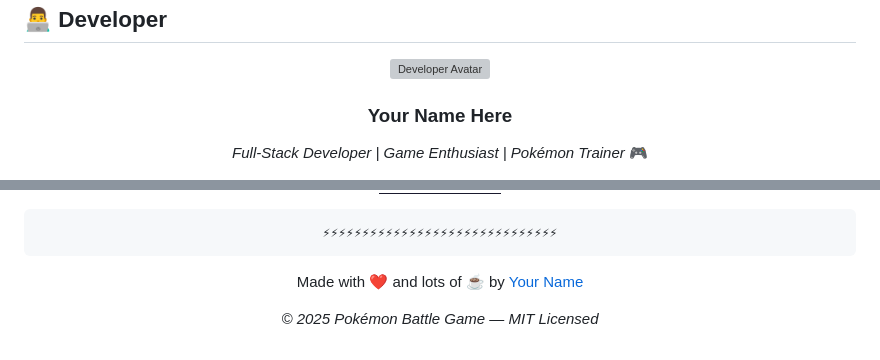
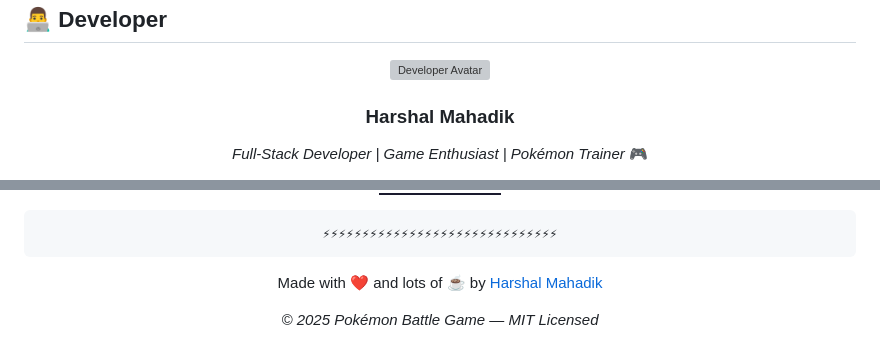
Before and after one commit to Harshal350/Pokemon-Battle, a Markdown page: README.md, 2 parts joined by grey strips. Rendered like a GitHub page; badges without logos; grey boxes are pictures that could not be loaded.

````diff
--- a/README.md
+++ b/README.md
@@ -407,7 +407,7 @@ sublicense, and/or sell copies of this project with proper attribution.
 
 <img src="https://placehold.co/120x120/1a1a2e/FFD700?text=👤" width="120" style="border-radius:50%;" alt="Developer Avatar"/>
 
-### Your Name Here
+### Harshal Mahadik
 
 *Full-Stack Developer | Game Enthusiast | Pokémon Trainer* 🎮
 
@@ -478,7 +473,7 @@ sublicense, and/or sell copies of this project with proper attribution.
 ⚡⚡⚡⚡⚡⚡⚡⚡⚡⚡⚡⚡⚡⚡⚡⚡⚡⚡⚡⚡⚡⚡⚡⚡⚡⚡⚡⚡⚡⚡
 ```
 
-Made with ❤️ and lots of ☕ by [Your Name](https://github.com/yourusername)
+Made with ❤️ and lots of ☕ by [Harshal Mahadik](https://github.com/Harshal350)
 
 *© 2025 Pokémon Battle Game — MIT Licensed*
 
````
Also changed, not shown: other parts of README.md (+8 -13 lines).
